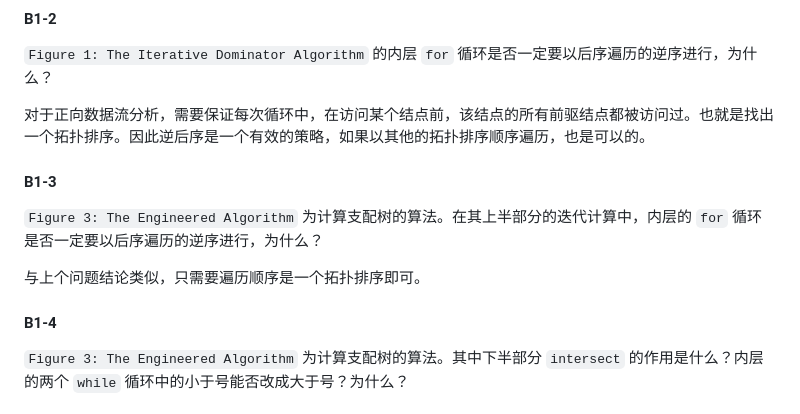
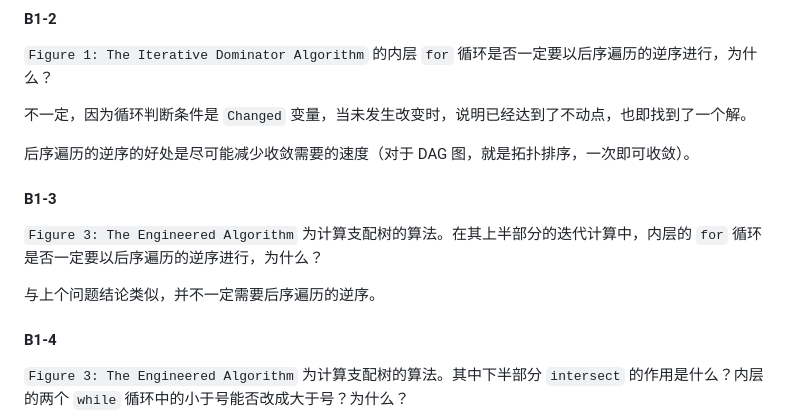
Before and after one commit to liuly0322/sysyf_compiler_codegen_opt, a Markdown page: SysYF_Pass_Student/doc/report_liuly.md, the part around one of its changes. GitHub-like rendering.

```diff
--- a/SysYF_Pass_Student/doc/report_liuly.md
+++ b/SysYF_Pass_Student/doc/report_liuly.md
@@ -28,13 +28,15 @@ $x$ 和 $y$ 在支配树上都是 $b$ 的祖先结点，因此要么 $x$ 支配
 
 `Figure 1: The Iterative Dominator Algorithm` 的内层 `for` 循环是否一定要以后序遍历的逆序进行，为什么？
 
-对于正向数据流分析，需要保证每次循环中，在访问某个结点前，该结点的所有前驱结点都被访问过。也就是找出一个拓扑排序。因此逆后序是一个有效的策略，如果以其他的拓扑排序顺序遍历，也是可以的。
+不一定，因为循环判断条件是 `Changed` 变量，当未发生改变时，说明已经达到了不动点，也即找到了一个解。
+
+后序遍历的逆序的好处是尽可能减少收敛需要的速度（对于 DAG 图，就是拓扑排序，一次即可收敛）。
 
 #### B1-3
 
 `Figure 3: The Engineered Algorithm` 为计算支配树的算法。在其上半部分的迭代计算中，内层的 `for` 循环是否一定要以后序遍历的逆序进行，为什么？
 
-与上个问题结论类似，只需要遍历顺序是一个拓扑排序即可。
+与上个问题结论类似，并不一定需要后序遍历的逆序。
 
 #### B1-4
 
```
Also changed, not shown: other parts of SysYF_Pass_Student/doc/report_liuly.md (+59 -0 lines).
